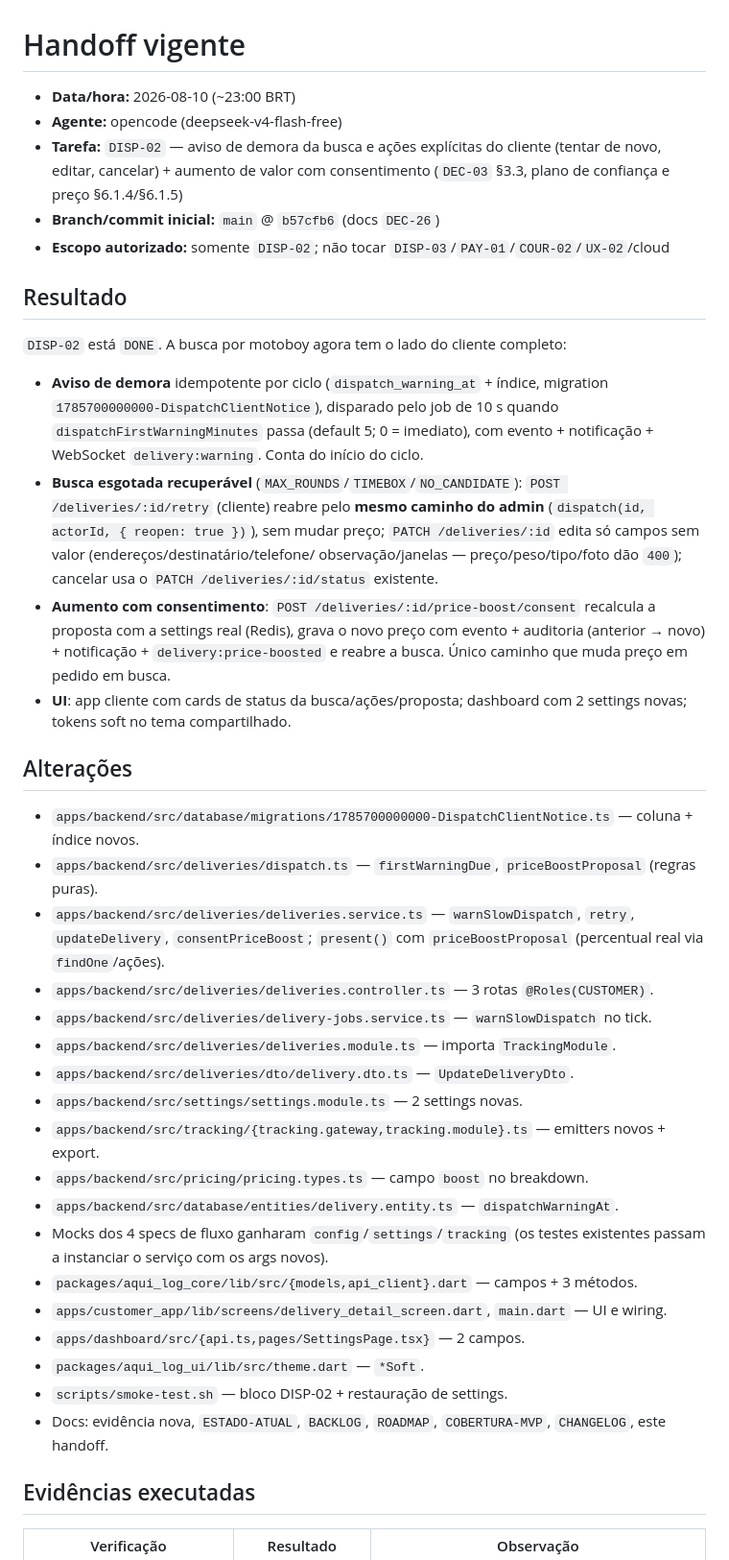
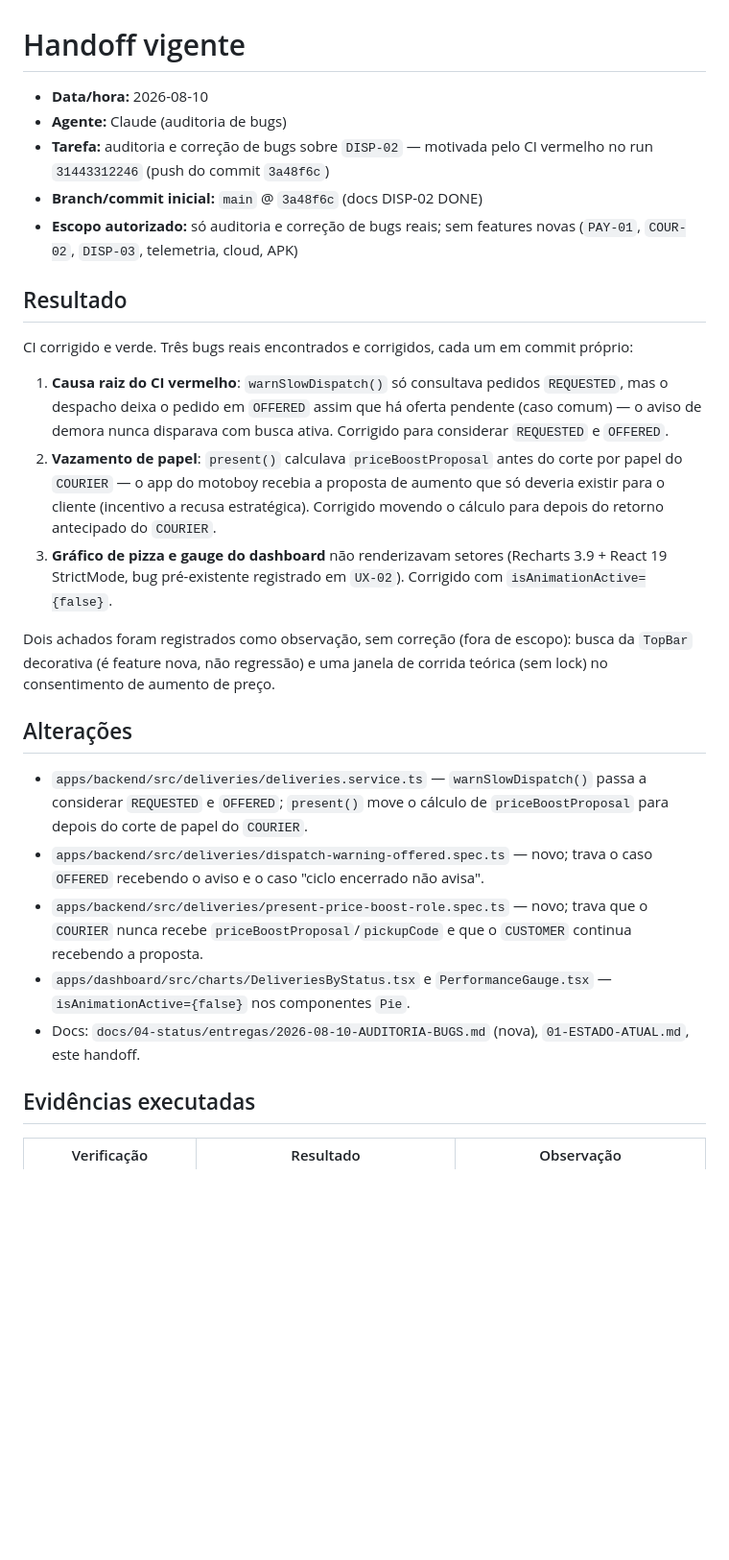
Before and after one commit to alvaro209890/aqui-log, a Markdown page: docs/04-status/02-HANDOFF.md, the part around one of its changes. Shown at 96% size. GitHub-like rendering; blank space fills up the shorter version.

```diff
--- a/docs/04-status/02-HANDOFF.md
+++ b/docs/04-status/02-HANDOFF.md
@@ -1,54 +1,50 @@
 # Handoff vigente
 
-- **Data/hora:** 2026-08-10 (~23:00 BRT)
-- **Agente:** opencode (deepseek-v4-flash-free)
-- **Tarefa:** `DISP-02` — aviso de demora da busca e ações explícitas do cliente
-  (tentar de novo, editar, cancelar) + aumento de valor com consentimento
-  (`DEC-03` §3.3, plano de confiança e preço §6.1.4/§6.1.5)
-- **Branch/commit inicial:** `main` @ `b57cfb6` (docs `DEC-26`)
-- **Escopo autorizado:** somente `DISP-02`; não tocar `DISP-03`/`PAY-01`/`COUR-02`/`UX-02`/cloud
+- **Data/hora:** 2026-08-10
+- **Agente:** Claude (auditoria de bugs)
+- **Tarefa:** auditoria e correção de bugs sobre `DISP-02` — motivada pelo CI
+  vermelho no run `31443312246` (push do commit `3a48f6c`)
+- **Branch/commit inicial:** `main` @ `3a48f6c` (docs DISP-02 DONE)
+- **Escopo autorizado:** só auditoria e correção de bugs reais; sem features
+  novas (`PAY-01`, `COUR-02`, `DISP-03`, telemetria, cloud, APK)
 
 ## Resultado
 
-`DISP-02` está `DONE`. A busca por motoboy agora tem o lado do cliente completo:
+CI corrigido e verde. Três bugs reais encontrados e corrigidos, cada um em
+commit próprio:
 
-- **Aviso de demora** idempotente por ciclo (`dispatch_warning_at` + índice,
-  migration `1785700000000-DispatchClientNotice`), disparado pelo job de 10 s
-  quando `dispatchFirstWarningMinutes` passa (default 5; 0 = imediato), com
-  evento + notificação + WebSocket `delivery:warning`. Conta do início do ciclo.
-- **Busca esgotada recuperável** (`MAX_ROUNDS`/`TIMEBOX`/`NO_CANDIDATE`):
-  `POST /deliveries/:id/retry` (cliente) reabre pelo **mesmo caminho do admin**
-  (`dispatch(id, actorId, { reopen: true })`), sem mudar preço; `PATCH
-  /deliveries/:id` edita só campos sem valor (endereços/destinatário/telefone/
-  observação/janelas — preço/peso/tipo/foto dão `400`); cancelar usa o
-  `PATCH /deliveries/:id/status` existente.
-- **Aumento com consentimento**: `POST /deliveries/:id/price-boost/consent`
-  recalcula a proposta com a settings real (Redis), grava o novo preço com
-  evento + auditoria (anterior → novo) + notificação + `delivery:price-boosted`
-  e reabre a busca. Único caminho que muda preço em pedido em busca.
-- **UI**: app cliente com cards de status da busca/ações/proposta; dashboard com
-  2 settings novas; tokens soft no tema compartilhado.
+1. **Causa raiz do CI vermelho**: `warnSlowDispatch()` só consultava pedidos
+   `REQUESTED`, mas o despacho deixa o pedido em `OFFERED` assim que há
+   oferta pendente (caso comum) — o aviso de demora nunca disparava com busca
+   ativa. Corrigido para considerar `REQUESTED` e `OFFERED`.
+2. **Vazamento de papel**: `present()` calculava `priceBoostProposal` antes
+   do corte por papel do `COURIER` — o app do motoboy recebia a proposta de
+   aumento que só deveria existir para o cliente (incentivo a recusa
+   estratégica). Corrigido movendo o cálculo para depois do retorno
+   antecipado do `COURIER`.
+3. **Gráfico de pizza e gauge do dashboard** não renderizavam setores
+   (Recharts 3.9 + React 19 StrictMode, bug pré-existente registrado em
+   `UX-02`). Corrigido com `isAnimationActive={false}`.
+
+Dois achados foram registrados como observação, sem correção (fora de
+escopo): busca da `TopBar` decorativa (é feature nova, não regressão) e uma
+janela de corrida teórica (sem lock) no consentimento de aumento de preço.
 
 ## Alterações
 
-- `apps/backend/src/database/migrations/1785700000000-DispatchClientNotice.ts` — coluna + índice novos.
-- `apps/backend/src/deliveries/dispatch.ts` — `firstWarningDue`, `priceBoostProposal` (regras puras).
-- `apps/backend/src/deliveries/deliveries.service.ts` — `warnSlowDispatch`, `retry`, `updateDelivery`, `consentPriceBoost`; `present()` com `priceBoostProposal` (percentual real via `findOne`/ações).
-- `apps/backend/src/deliveries/deliveries.controller.ts` — 3 rotas `@Roles(CUSTOMER)`.
-- `apps/backend/src/deliveries/delivery-jobs.service.ts` — `warnSlowDispatch` no tick.
-- `apps/backend/src/deliveries/deliveries.module.ts` — importa `TrackingModule`.
-- `apps/backend/src/deliveries/dto/delivery.dto.ts` — `UpdateDeliveryDto`.
-- `apps/backend/src/settings/settings.module.ts` — 2 settings novas.
-- `apps/backend/src/tracking/{tracking.gateway,tracking.module}.ts` — emitters novos + export.
-- `apps/backend/src/pricing/pricing.types.ts` — campo `boost` no breakdown.
-- `apps/backend/src/database/entities/delivery.entity.ts` — `dispatchWarningAt`.
-- Mocks dos 4 specs de fluxo ganharam `config`/`settings`/`tracking` (os testes existentes passam a instanciar o serviço com os args novos).
-- `packages/aqui_log_core/lib/src/{models,api_client}.dart` — campos + 3 métodos.
-- `apps/customer_app/lib/screens/delivery_detail_screen.dart`, `main.dart` — UI e wiring.
-- `apps/dashboard/src/{api.ts,pages/SettingsPage.tsx}` — 2 campos.
-- `packages/aqui_log_ui/lib/src/theme.dart` — `*Soft`.
-- `scripts/smoke-test.sh` — bloco DISP-02 + restauração de settings.
-- Docs: evidência nova, `ESTADO-ATUAL`, `BACKLOG`, `ROADMAP`, `COBERTURA-MVP`, `CHANGELOG`, este handoff.
+- `apps/backend/src/deliveries/deliveries.service.ts` — `warnSlowDispatch()`
+  passa a considerar `REQUESTED` e `OFFERED`; `present()` move o cálculo de
+  `priceBoostProposal` para depois do corte de papel do `COURIER`.
+- `apps/backend/src/deliveries/dispatch-warning-offered.spec.ts` — novo;
+  trava o caso `OFFERED` recebendo o aviso e o caso "ciclo encerrado não
+  avisa".
+- `apps/backend/src/deliveries/present-price-boost-role.spec.ts` — novo;
+  trava que o `COURIER` nunca recebe `priceBoostProposal`/`pickupCode` e que
+  o `CUSTOMER` continua recebendo a proposta.
+- `apps/dashboard/src/charts/DeliveriesByStatus.tsx` e
+  `PerformanceGauge.tsx` — `isAnimationActive={false}` nos componentes `Pie`.
+- Docs: `docs/04-status/entregas/2026-08-10-AUDITORIA-BUGS.md` (nova),
+  `01-ESTADO-ATUAL.md`, este handoff.
 
 ## Evidências executadas
 
```
Also changed, not shown: other parts of docs/04-status/02-HANDOFF.md (+26 -23 lines), docs/04-status/01-ESTADO-ATUAL.md (+34 -5 lines), 1 other file.
